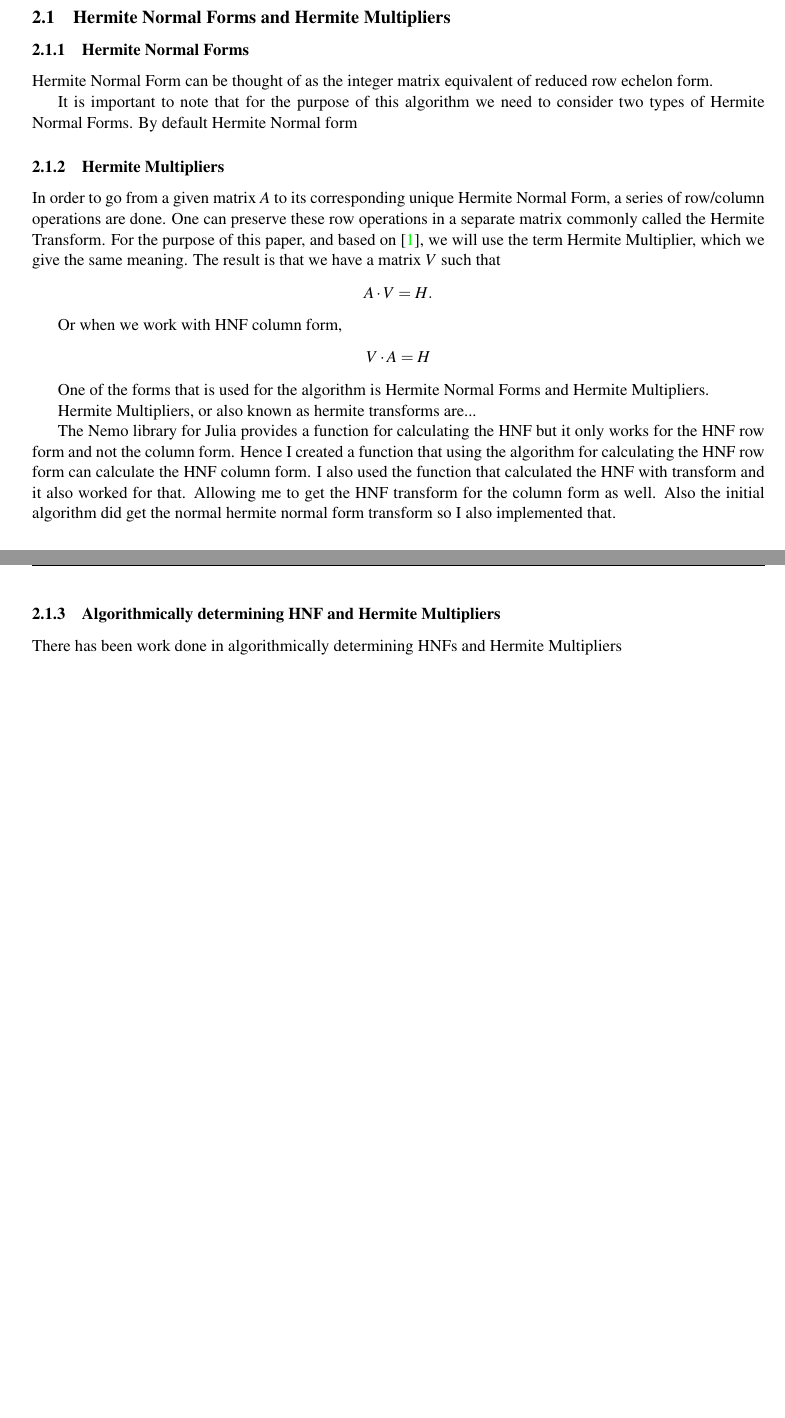
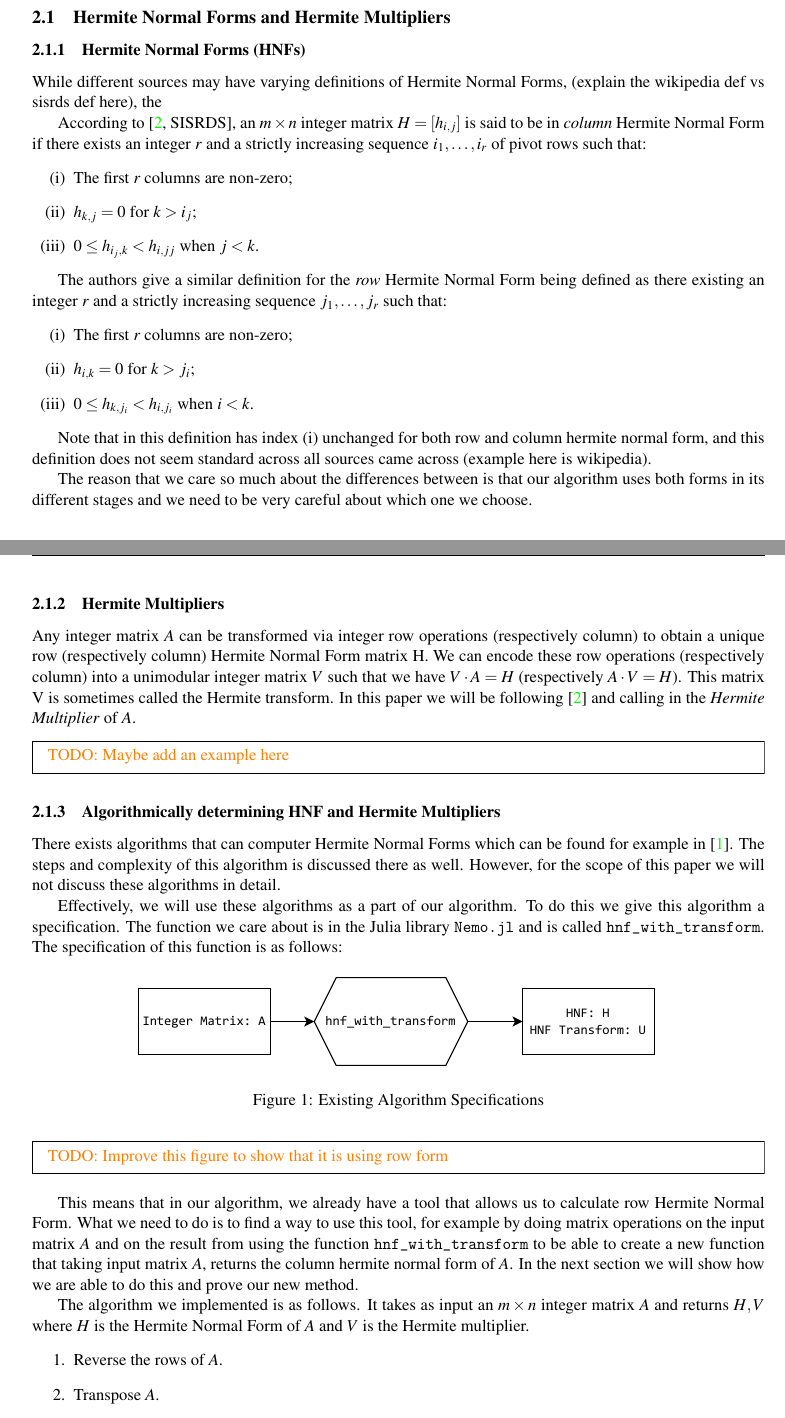
Before and after one commit to milosoundjian/reparameterizing-odes, a LaTeX document (report/main.tex): two parts of pages 4 and 5 of 7 before the commit and two parts of pages 4 and 5 of 8 after it, joined at a grey line, cut so that both start at the same text, the shorter picture padded with empty space. Compiled offline with pdfLaTeX.

Commit message:
More work

```diff
--- a/report/main.tex
+++ b/report/main.tex
@@ -8,7 +8,7 @@
 \newcommand{\supervisorinstitution}[0]{LIX}
 
 \newcommand{\abstracttext}[0]{
-The goal of this paper is to elaborate an algorithm to simplify differential equations through scaling. The algorithm has been detailed in the paper ``Scaling Invariants and Symmetry Reduction of Dynamical Systems'' by Evelyne Hubert and George Labahn.
+    In this thesis, we present a novel implementation of the Hubert and Labahn algorithm for scaling invariants and symmetry reduction in dynamical systems, utilizing the Julia programming language. Our work extends the algorithm's application to non-identifiable models, offering a tool for the simplification and analysis of complex ordinary differential equation (ODE) models prevalent in the natural sciences. By integrating this implementation with the ``StructuralIdentifiability.jl'' package, we aim to make it easier for scientist to access this algorithm, enabling researchers without extensive computational backgrounds to leverage model simplification and reparameterization techniques. This approach not only facilitates the numerical solution of intricate models but also contributes to a deeper understanding of the underlying principles governing natural phenomena.
 }
 
 \usepackage[
@@ -47,11 +47,20 @@ The goal of this paper is to elaborate an algorithm to simplify differential equ
 \usepackage[framemethod=tikz]{mdframed} % For better box in abstract
 \usepackage{esdiff} % For differentials
 \usepackage{enumitem} % For step by step methodology
+\usepackage{float} % For putting images properly
 
 % Commands
 \newcommand{\Z}[0]{\mathbb{Z}}
 \newcommand{\Zn}[1]{\mathbb{Z}^{#1}}
 \newcommand{\Zmn}[2]{\mathbb{Z}^{#1 \times #2}}
+
+\newcommand{\todo}[1]{
+    \begin{mdframed}
+        \textcolor{orange}{
+        TODO: #1
+        }
+    \end{mdframed}
+}
 
 \begin{document}
 
@@ -141,26 +150,51 @@ Furthermore, I was (hopefully) able to integrate this algorithm that I had imple
 
 \subsection{Hermite Normal Forms and Hermite Multipliers}
 
-\subsubsection{Hermite Normal Forms}
+\subsubsection{Hermite Normal Forms (HNFs)}
 
-Hermite Normal Form can be thought of as the integer matrix equivalent of reduced row echelon form.
+While different sources may have varying definitions of Hermite Normal Forms, (explain the wikipedia def vs sisrds def here), the
 
-It is important to note that for the purpose of this algorithm we need to consider two types of Hermite Normal Forms. By default Hermite Normal form
+According to \cite[SISRDS]{Hubert2013}, an \(m \times n\) integer matrix \(H = [h_{i, j}]\) is said to be in \textit{column} Hermite Normal Form if there exists an integer \(r\) and a strictly increasing sequence \(i_1, \dots, i_r\) of pivot rows such that:
+\begin{enumerate}[label=(\roman*)]
+    \item The first \(r\) columns are non-zero;
+    \item \(h_{k, j} = 0\) for \(k > i_j\);
+    \item \(0 \le h_{i_j, k} < h_{i,j j}\) when \(j < k\).
+\end{enumerate}
+
+The authors give a similar definition for the \textit{row} Hermite Normal Form being defined as there existing an integer \(r\) and a strictly increasing sequence \(j_1, \dots, j_r\) such that:
+\begin{enumerate}[label=(\roman*)]
+    \item The first \(r\) columns are non-zero;
+    \item \(h_{i, k} = 0\) for \(k > j_i\);
+    \item \(0 \le h_{k, j_i} < h_{i, j_i}\) when \(i < k\).
+\end{enumerate}
+
+Note that in this definition has index (i) unchanged for both row and column hermite normal form, and this definition does not seem standard across all sources came across (example here is wikipedia).
+
+The reason that we care so much about the differences between is that our algorithm uses both forms in its different stages and we need to be very careful about which one we choose.
 
 \subsubsection{Hermite Multipliers}
 
-In order to go from a given matrix \(A\) to its corresponding unique Hermite Normal Form, a series of row/column operations are done. One can preserve these row operations in a separate matrix commonly called the Hermite Transform. For the purpose of this paper, and based on \cite{Hubert2013}, we will use the term Hermite Multiplier, which we give the same meaning. The result is that we have a matrix \(V\) such that
-\[A \cdot V = H.\]
+Any integer matrix \(A\) can be transformed via integer row operations (respectively column) to obtain a unique row (respectively column) Hermite Normal Form matrix H. We can encode these row operations (respectively column) into a unimodular integer matrix \(V\) such that we have \(V \cdot A = H\) (respectively \(A \cdot V = H\)). This matrix V is sometimes called the Hermite transform. In this paper we will be following \cite{Hubert2013} and calling in the \textit{Hermite Multiplier} of \(A\).
 
-Or when we work with HNF column form,
-\[V \cdot A = H\]
-
-One of the forms that is used for the algorithm is Hermite Normal Forms and Hermite Multipliers.
-
-Hermite Multipliers, or also known as hermite transforms are...
-
-The Nemo library for Julia provides a function for calculating the HNF but it only works for the HNF row form and not the column form. Hence I created a function that using the algorithm for calculating the HNF row form can calculate the HNF column form. I also used the function that calculated the HNF with transform and it also worked for that. Allowing me to get the HNF transform for the column form as well. Also the initial algorithm did get the normal hermite normal form transform so I also implemented that.
+\todo{Maybe add an example here}
 
 \subsubsection{Algorithmically determining HNF and Hermite Multipliers}
 
-There has been work done in algorithmically determining HNFs and Hermite Multipliers
+There exists algorithms that can computer Hermite Normal Forms which can be found for example in \cite{cohen2013course}. The steps and complexity of this algorithm is discussed there as well. However, for the scope of this paper we will not discuss these algorithms in detail.
+
+Effectively, we will use these algorithms as a part of our algorithm. To do this we give this algorithm a specification. The function we care about is in the Julia library \texttt{Nemo.jl} and is called \texttt{hnf\_with\_transform}. The specification of this function is as follows:
+\begin{figure}[H]
+    \centering
+    \includegraphics{images/diagram1.pdf}
+    \caption{Existing Algorithm Specifications}
+    \label{fig:existingalgo}
+\end{figure}
+\todo{Improve this figure to show that it is using row form}
+
+This means that in our algorithm, we already have a tool that allows us to calculate row Hermite Normal Form. What we need to do is to find a way to use this tool, for example by doing matrix operations on the input matrix \(A\) and on the result from using the function \texttt{hnf\_with\_transform} to be able to create a new function that taking input matrix \(A\), returns the column hermite normal form of \(A\). In the next section we will show how we are able to do this and prove our new method.
+
+The algorithm we implemented is as follows. It takes as input an \(m \times n\) integer matrix \(A\) and returns \(H, V\) where \(H\) is the Hermite Normal Form of \(A\) and \(V\) is the Hermite multiplier.
+\begin{enumerate}
+    \item Reverse the rows of \(A\).
+    \item Transpose \(A\).
+    \item Get the Hermite Normal Form of the new \(A\) and its transpose and its
```
Also changed, not shown: report/main.bib (+11 -0 lines), download (1).png (added), download (2).png (added), download.png (added), report/images/diagram1.pdf (added), report/main.pdf, sisrds.pdf, report/main.tex (7 more changed lines), 3 other files.
